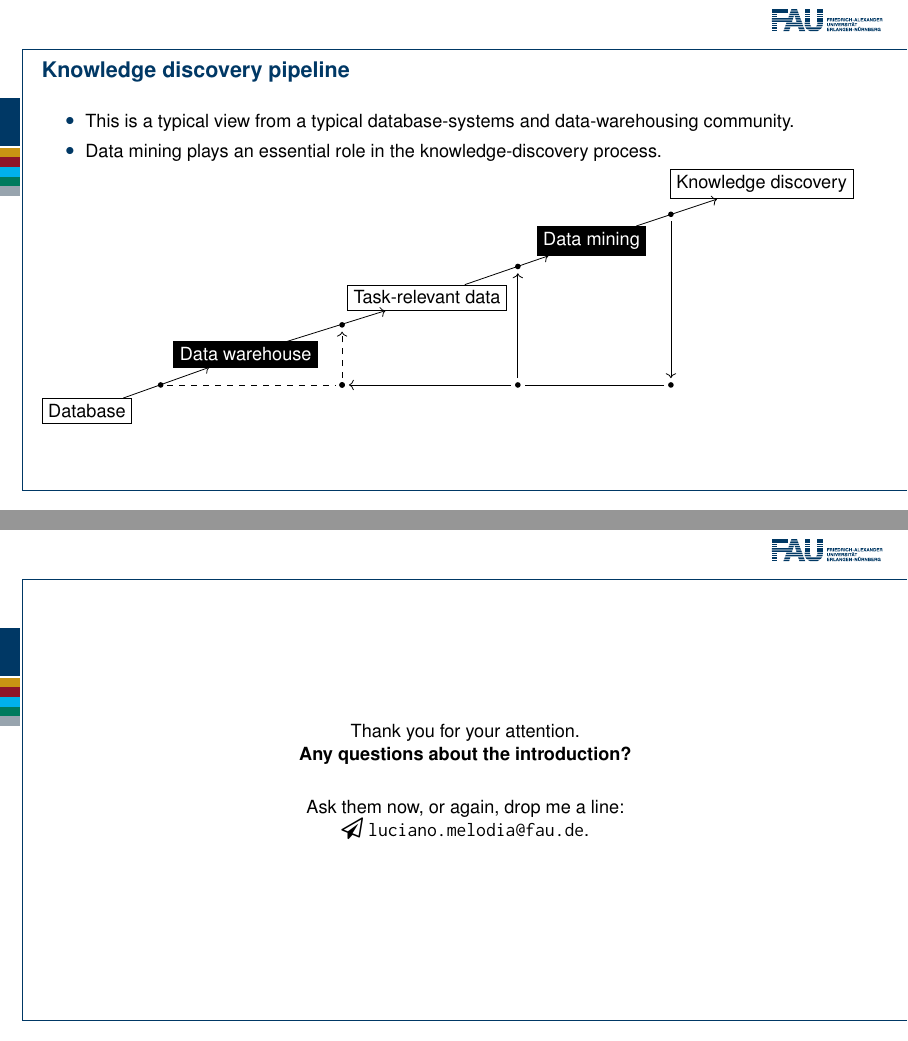
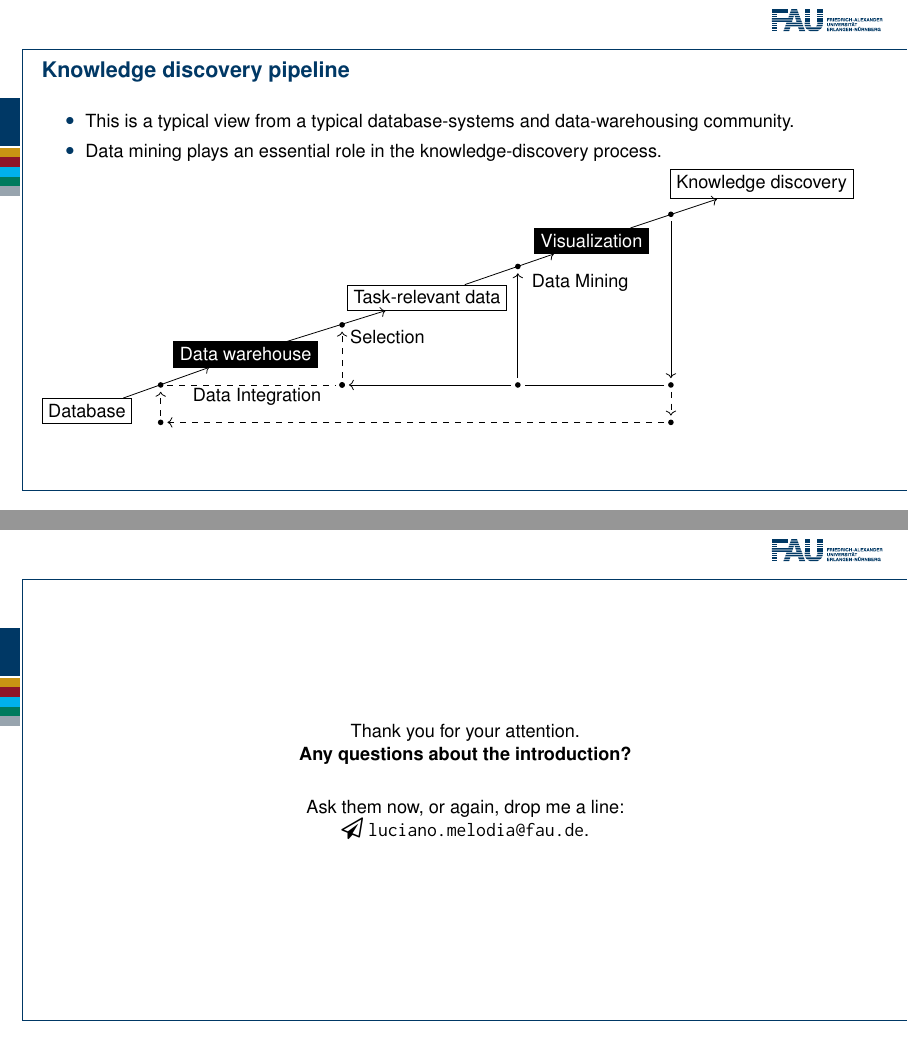
Before and after one commit to karhunenloeve/KDD, LaTeX slides (lecture2.tex): pages 9 and 10 of 10, joined at a grey line. Compiled offline with pdfLaTeX.

Commit message:
kdd pipeline

```diff
--- a/lecture2.tex
+++ b/lecture2.tex
@@ -253,8 +253,12 @@
       \node[draw] (Database) at (0,0) {Database};
       \node[draw,fill=black,text=white] (Data warehouse) at (2.8,1) {Data warehouse};
       \node[draw] (Task-relevant data) at (6,2) {Task-relevant data};
-      \node[draw,fill=black,text=white] (Data mining) at (8.9,3) {Data mining};
+      \node[draw,fill=black,text=white] (Data mining) at (8.9,3) {Visualization};
       \node[draw] (Knowledge discovery) at (11.9,4) {Knowledge discovery};
+
+      \node (Data Integration) at (3,0.25) {Data Integration};
+      \node (Selection) at (5.3,1.3) {Selection};
+      \node (Data Mining) at (8.7,2.25) {Data Mining};
 
       \draw node[vertex] (Joint1) at (1.3,0.46) {};
       \draw node[vertex] (Joint2) at (4.5,1.52) {};
@@ -278,6 +284,9 @@
       \draw[-,draw=black] (Joint9) to (Joint8);
       \draw[->,draw=black] (Joint8) to (Joint7);
       \draw[->,draw=black] (Joint8) to (Joint5);
+      \draw[->,draw=black,dashed] (Joint10) to (Joint11);
+      \draw[->,draw=black,dashed] (Joint9) to (Joint10);
+      \draw[->,draw=black,dashed] (Joint11) to (Joint1);
       \end{tikzpicture}
     \end{frame}
   }
```
Also changed, not shown: lecture2.pdf, lecture2.tex (2 more changed lines).
